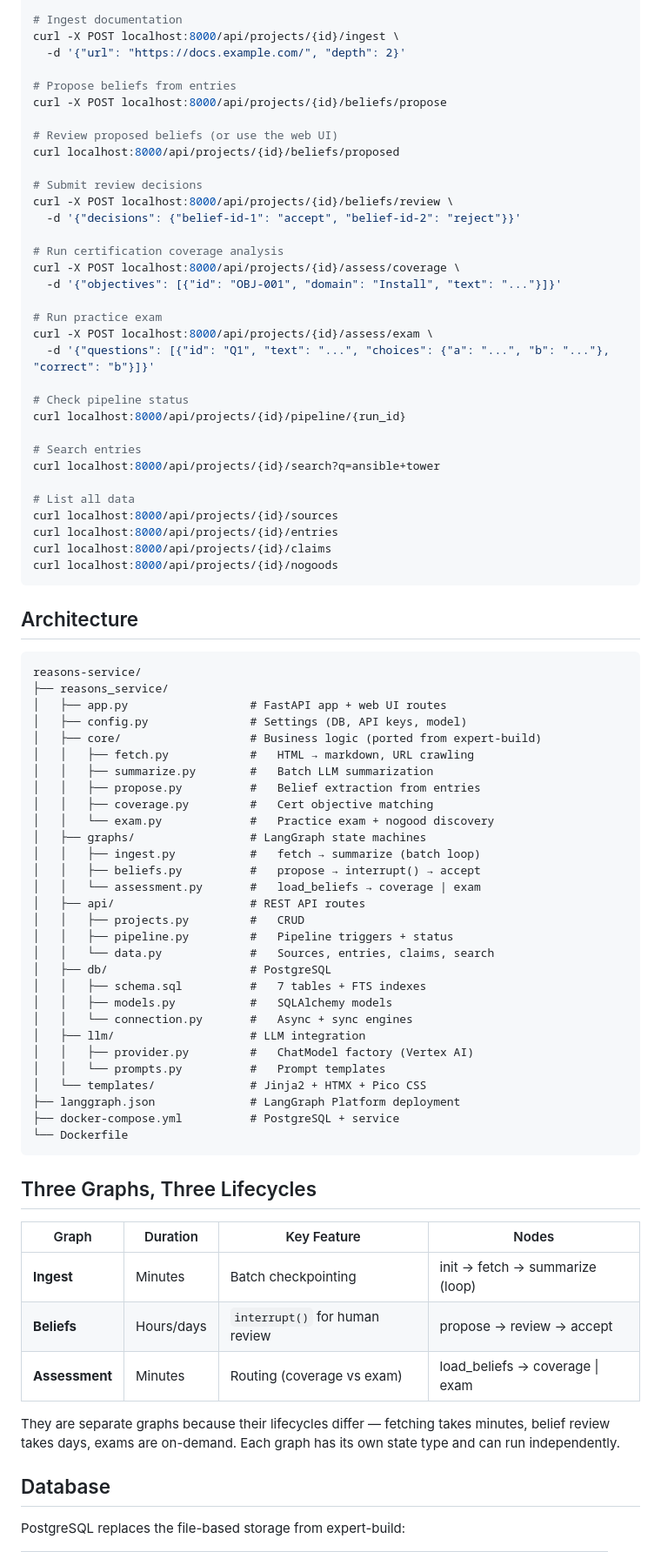
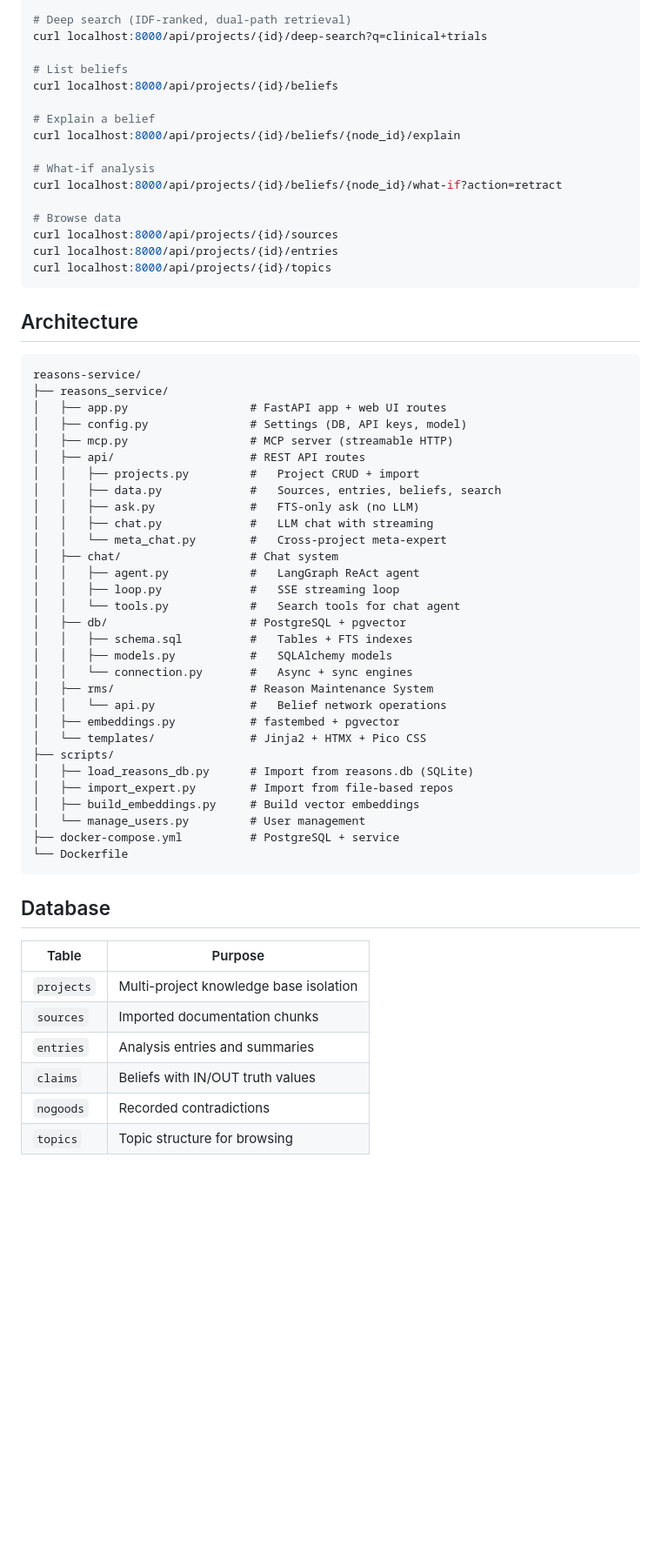
Before and after one commit to benthomasson/reasons-service, a Markdown page: README.md, the part around one of its changes. Shown at 87% size. Drawn GitHub-style; blank space fills up the shorter version.

````diff
--- a/README.md
+++ b/README.md
@@ -54,37 +85,20 @@ curl -X POST localhost:8000/api/projects \
 
-# Ingest documentation
-curl -X POST localhost:8000/api/projects/{id}/ingest \
-  -d '{"url": "https://docs.example.com/", "depth": 2}'
+# Deep search (IDF-ranked, dual-path retrieval)
+curl localhost:8000/api/projects/{id}/deep-search?q=clinical+trials
 
-# Propose beliefs from entries
-curl -X POST localhost:8000/api/projects/{id}/beliefs/propose
+# List beliefs
+curl localhost:8000/api/projects/{id}/beliefs
 
-# Review proposed beliefs (or use the web UI)
-curl localhost:8000/api/projects/{id}/beliefs/proposed
+# Explain a belief
+curl localhost:8000/api/projects/{id}/beliefs/{node_id}/explain
 
-# Submit review decisions
-curl -X POST localhost:8000/api/projects/{id}/beliefs/review \
-  -d '{"decisions": {"belief-id-1": "accept", "belief-id-2": "reject"}}'
+# What-if analysis
+curl localhost:8000/api/projects/{id}/beliefs/{node_id}/what-if?action=retract
 
-# Run certification coverage analysis
-curl -X POST localhost:8000/api/projects/{id}/assess/coverage \
-  -d '{"objectives": [{"id": "OBJ-001", "domain": "Install", "text": "..."}]}'
-
-# Run practice exam
-curl -X POST localhost:8000/api/projects/{id}/assess/exam \
-  -d '{"questions": [{"id": "Q1", "text": "...", "choices": {"a": "...", "b": "..."}, "correct": "b"}]}'
-
-# Check pipeline status
-curl localhost:8000/api/projects/{id}/pipeline/{run_id}
-
-# Search entries
-curl localhost:8000/api/projects/{id}/search?q=ansible+tower
-
-# List all data
+# Browse data
 curl localhost:8000/api/projects/{id}/sources
 curl localhost:8000/api/projects/{id}/entries
-curl localhost:8000/api/projects/{id}/claims
-curl localhost:8000/api/projects/{id}/nogoods
+curl localhost:8000/api/projects/{id}/topics
 ```
 
 ## Architecture
@@ -94,44 +108,42 @@ reasons-service/
 ├── reasons_service/
 │   ├── app.py                  # FastAPI app + web UI routes
 │   ├── config.py               # Settings (DB, API keys, model)
-│   ├── core/                   # Business logic (ported from expert-build)
-│   │   ├── fetch.py            #   HTML → markdown, URL crawling
-│   │   ├── summarize.py        #   Batch LLM summarization
-│   │   ├── propose.py          #   Belief extraction from entries
-│   │   ├── coverage.py         #   Cert objective matching
-│   │   └── exam.py             #   Practice exam + nogood discovery
-│   ├── graphs/                 # LangGraph state machines
-│   │   ├── ingest.py           #   fetch → summarize (batch loop)
-│   │   ├── beliefs.py          #   propose → interrupt() → accept
-│   │   └── assessment.py       #   load_beliefs → coverage | exam
+│   ├── mcp.py                  # MCP server (streamable HTTP)
 │   ├── api/                    # REST API routes
-│   │   ├── projects.py         #   CRUD
-│   │   ├── pipeline.py         #   Pipeline triggers + status
-│   │   └── data.py             #   Sources, entries, claims, search
-│   ├── db/                     # PostgreSQL
-│   │   ├── schema.sql          #   7 tables + FTS indexes
+│   │   ├── projects.py         #   Project CRUD + import
+│   │   ├── data.py             #   Sources, entries, beliefs, search
+│   │   ├── ask.py              #   FTS-only ask (no LLM)
+│   │   ├── chat.py             #   LLM chat with streaming
+│   │   └── meta_chat.py        #   Cross-project meta-expert
+│   ├── chat/                   # Chat system
+│   │   ├── agent.py            #   LangGraph ReAct agent
+│   │   ├── loop.py             #   SSE streaming loop
+│   │   └── tools.py            #   Search tools for chat agent
+│   ├── db/                     # PostgreSQL + pgvector
+│   │   ├── schema.sql          #   Tables + FTS indexes
 │   │   ├── models.py           #   SQLAlchemy models
 │   │   └── connection.py       #   Async + sync engines
-│   ├── llm/                    # LLM integration
-│   │   ├── provider.py         #   ChatModel factory (Vertex AI)
-│   │   └── prompts.py          #   Prompt templates
+│   ├── rms/                    # Reason Maintenance System
+│   │   └── api.py              #   Belief network operations
+│   ├── embeddings.py           # fastembed + pgvector
 │   └── templates/              # Jinja2 + HTMX + Pico CSS
-├── langgraph.json              # LangGraph Platform deployment
+├── scripts/
+│   ├── load_reasons_db.py      # Import from reasons.db (SQLite)
+│   ├── import_expert.py        # Import from file-based repos
+│   ├── build_embeddings.py     # Build vector embeddings
+│   └── manage_users.py         # User management
 ├── docker-compose.yml          # PostgreSQL + service
 └── Dockerfile
 ```
 
-## Three Graphs, Three Lifecycles
-
-| Graph | Duration | Key Feature | Nodes |
-|-------|----------|-------------|-------|
-| **Ingest** | Minutes | Batch checkpointing | init → fetch → summarize (loop) |
-| **Beliefs** | Hours/days | `interrupt()` for human review | propose → review → accept |
-| **Assessment** | Minutes | Routing (coverage vs exam) | load_beliefs → coverage \| exam |
-
-They are separate graphs because their lifecycles differ — fetching takes minutes, belief review takes days, exams are on-demand. Each graph has its own state type and can run independently.
-
 ## Database
 
-PostgreSQL replaces the file-based storage from expert-build:
+| Table | Purpose |
+|-------|---------|
+| `projects` | Multi-project knowledge base isolation |
+| `sources` | Imported documentation chunks |
+| `entries` | Analysis entries and summaries |
+| `claims` | Beliefs with IN/OUT truth values |
+| `nogoods` | Recorded contradictions |
+| `topics` | Topic structure for browsing |
 
````
Also changed, not shown: other parts of README.md (+64 -50 lines).
